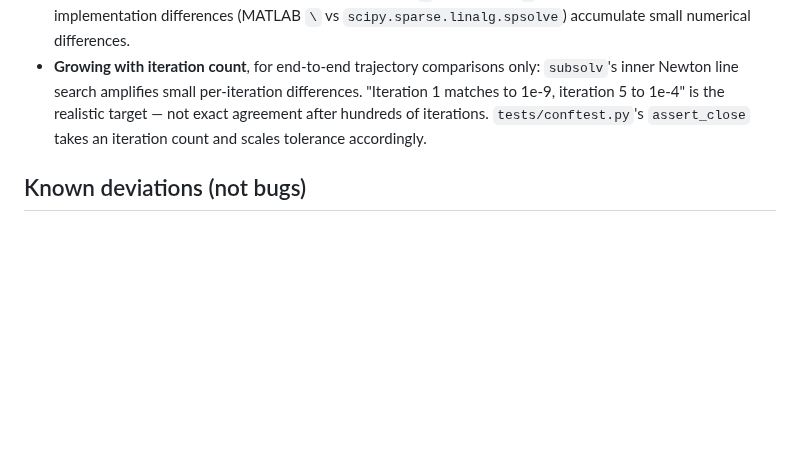
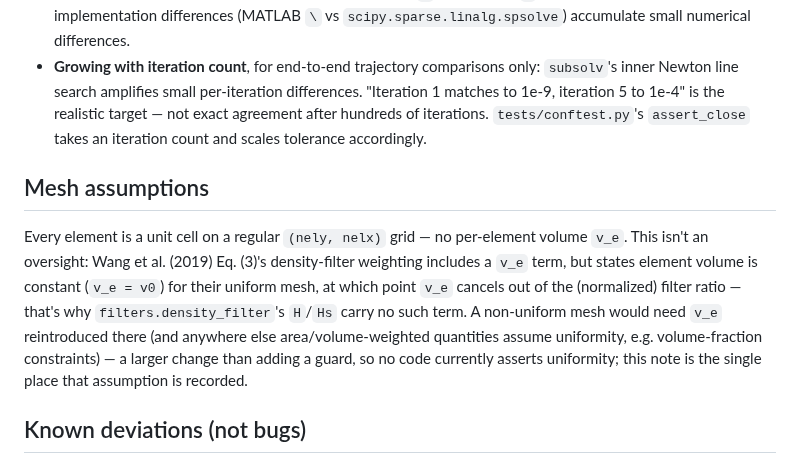
Before and after one commit to jesse-li-agent-projects/spacetime-topology-optimization, a Markdown page: sttopt/conventions.md, the part around the change. Drawn GitHub-style; blank space fills up the shorter version.

Commit message:
docs: record the uniform-mesh assumption behind density_filter's missing v_e term
Wang2019 Eq. 3's density-filter weighting includes a per-element volume
term that cancels only because the paper assumes a uniform mesh; note
where that assumption lives instead of scattering it as inline comments
about what the code doesn't do.

```diff
--- a/sttopt/conventions.md
+++ b/sttopt/conventions.md
@@ -47,6 +47,18 @@ sparse ops instead of a dense `eye(10800)`, ~933 MB). Compare per quantity, not
   exact agreement after hundreds of iterations. `tests/conftest.py`'s `assert_close`
   takes an iteration count and scales tolerance accordingly.
 
+## Mesh assumptions
+
+Every element is a unit cell on a regular `(nely, nelx)` grid — no per-element volume
+`v_e`. This isn't an oversight: Wang et al. (2019) Eq. (3)'s density-filter weighting
+includes a `v_e` term, but states element volume is constant (`v_e = v0`) for their
+uniform mesh, at which point `v_e` cancels out of the (normalized) filter ratio —
+that's why `filters.density_filter`'s `H`/`Hs` carry no such term. A non-uniform mesh
+would need `v_e` reintroduced there (and anywhere else area/volume-weighted quantities
+assume uniformity, e.g. volume-fraction constraints) — a larger change than adding a
+guard, so no code currently asserts uniformity; this note is the single place that
+assumption is recorded.
+
 ## Known deviations (not bugs)
 
 See the plan (`plans/conductivity_estimation_2d_python_port.md`, "Known traps") for the
```
